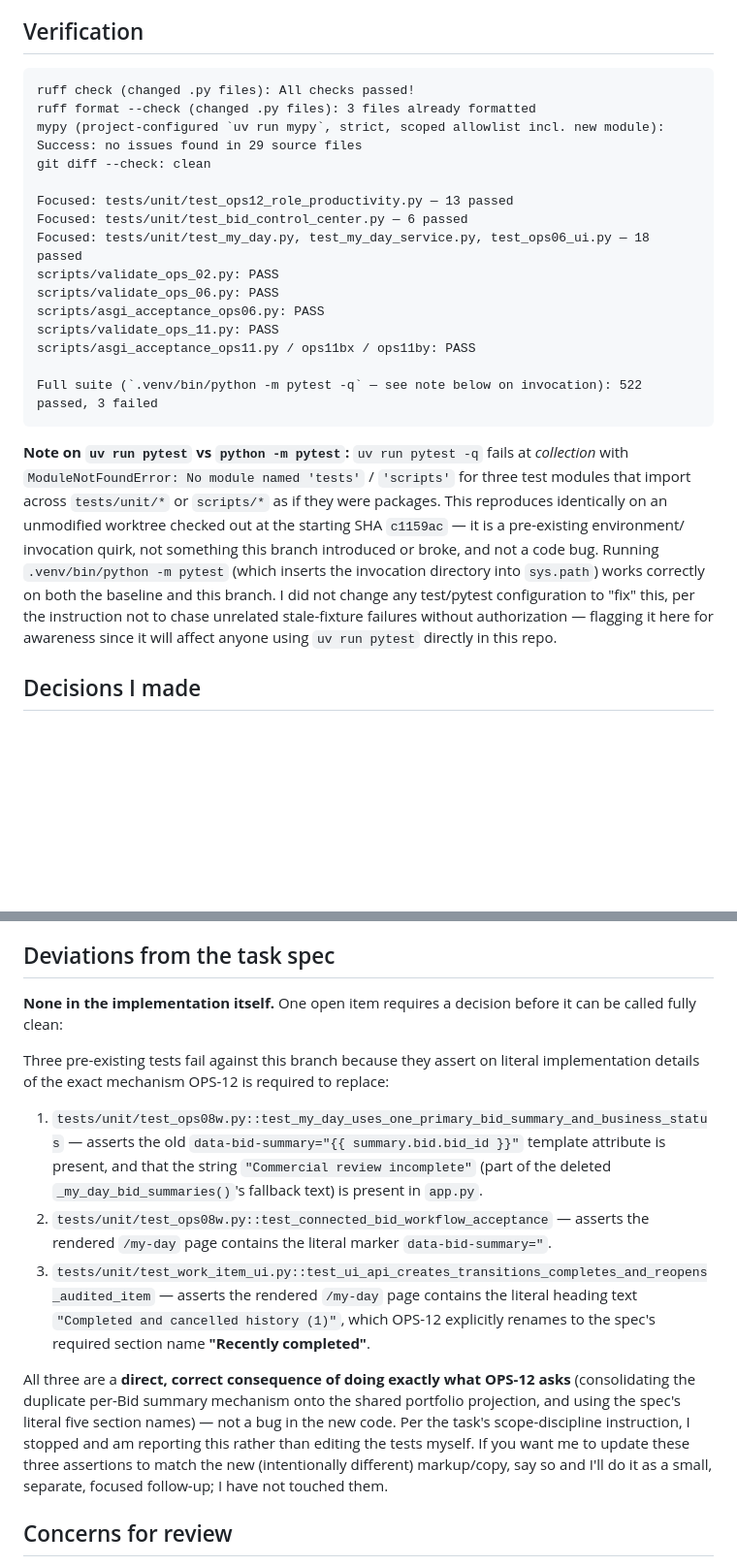
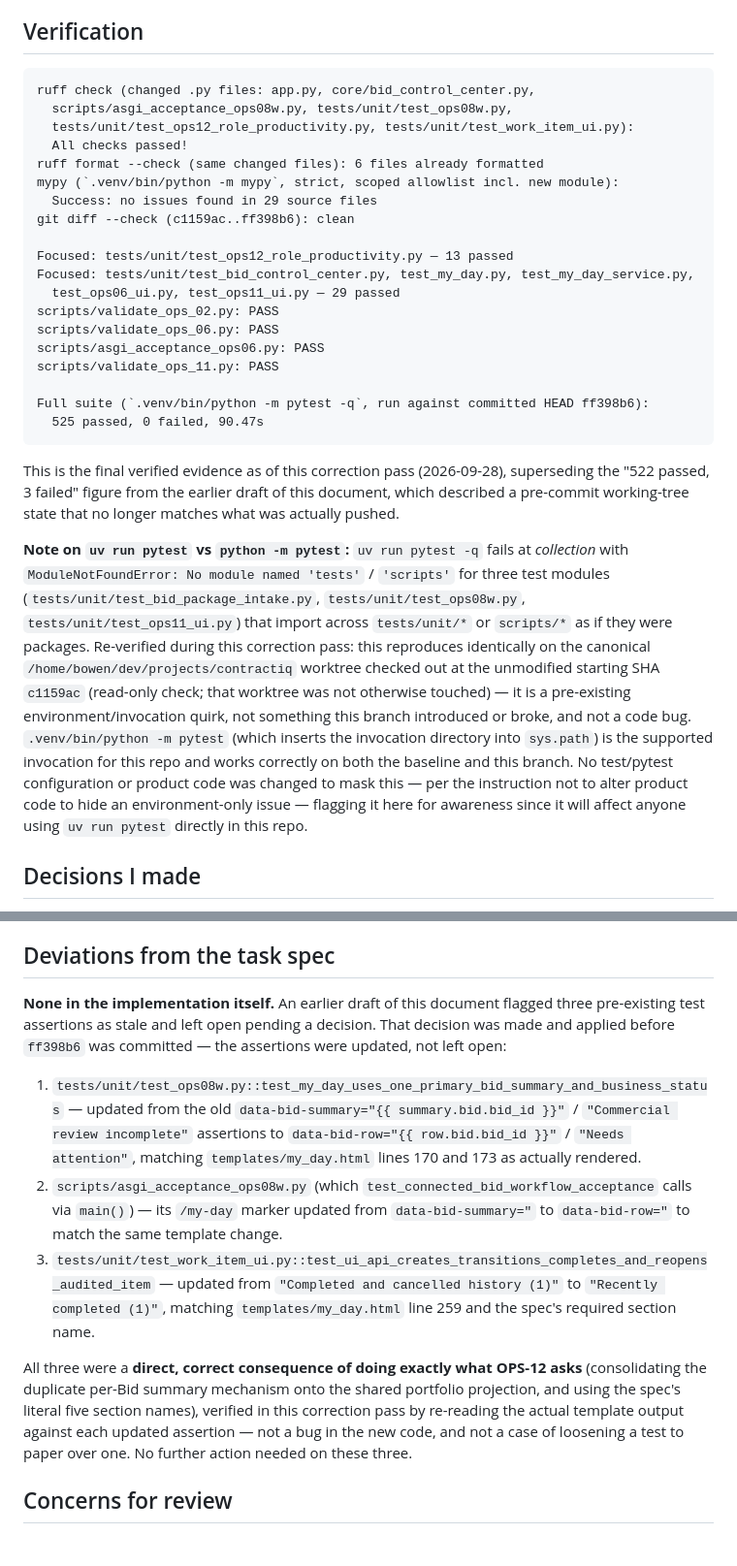
Before and after one commit to bowenjr/contractiq, a Markdown page: HANDOFF.md, 2 parts joined by grey strips. Shown at 97% size. Drawn GitHub-style; blank space fills up the shorter version.

Commit message:
fix(ops-12): reconcile productivity view and verification
Co-Authored-By: Claude Sonnet 5 <noreply@anthropic.com>

````diff
--- a/HANDOFF.md
+++ b/HANDOFF.md
@@ -60,33 +76,44 @@ style, no `httpx`/`starlette.testclient` dependency):
 ## Verification
 
 ```text
-ruff check (changed .py files): All checks passed!
-ruff format --check (changed .py files): 3 files already formatted
-mypy (project-configured `uv run mypy`, strict, scoped allowlist incl. new module): Success: no issues found in 29 source files
-git diff --check: clean
+ruff check (changed .py files: app.py, core/bid_control_center.py,
+  scripts/asgi_acceptance_ops08w.py, tests/unit/test_ops08w.py,
+  tests/unit/test_ops12_role_productivity.py, tests/unit/test_work_item_ui.py):
+  All checks passed!
+ruff format --check (same changed files): 6 files already formatted
+mypy (`.venv/bin/python -m mypy`, strict, scoped allowlist incl. new module):
+  Success: no issues found in 29 source files
+git diff --check (c1159ac..ff398b6): clean
 
 Focused: tests/unit/test_ops12_role_productivity.py — 13 passed
-Focused: tests/unit/test_bid_control_center.py — 6 passed
-Focused: tests/unit/test_my_day.py, test_my_day_service.py, test_ops06_ui.py — 18 passed
+Focused: tests/unit/test_bid_control_center.py, test_my_day.py, test_my_day_service.py,
+  test_ops06_ui.py, test_ops11_ui.py — 29 passed
 scripts/validate_ops_02.py: PASS
 scripts/validate_ops_06.py: PASS
 scripts/asgi_acceptance_ops06.py: PASS
 scripts/validate_ops_11.py: PASS
-scripts/asgi_acceptance_ops11.py / ops11bx / ops11by: PASS
 
-Full suite (`.venv/bin/python -m pytest -q` — see note below on invocation): 522 passed, 3 failed
+Full suite (`.venv/bin/python -m pytest -q`, run against committed HEAD ff398b6):
+  525 passed, 0 failed, 90.47s
 ```
 
+This is the final verified evidence as of this correction pass (2026-09-28), superseding the
+"522 passed, 3 failed" figure from the earlier draft of this document, which described a
+pre-commit working-tree state that no longer matches what was actually pushed.
+
 **Note on `uv run pytest` vs `python -m pytest`:** `uv run pytest -q` fails at *collection* with
-`ModuleNotFoundError: No module named 'tests'` / `'scripts'` for three test modules that import
-across `tests/unit/*` or `scripts/*` as if they were packages. This reproduces identically on an
-unmodified worktree checked out at the starting SHA `c1159ac` — it is a pre-existing environment/
-invocation quirk, not something this branch introduced or broke, and not a code bug. Running
-`.venv/bin/python -m pytest` (which inserts the invocation directory into `sys.path`) works
-correctly on both the baseline and this branch. I did not change any test/pytest configuration to
-"fix" this, per the instruction not to chase unrelated stale-fixture failures without
-authorization — flagging it here for awareness since it will affect anyone using `uv run pytest`
-directly in this repo.
+`ModuleNotFoundError: No module named 'tests'` / `'scripts'` for three test modules
+(`tests/unit/test_bid_package_intake.py`, `tests/unit/test_ops08w.py`,
+`tests/unit/test_ops11_ui.py`) that import across `tests/unit/*` or `scripts/*` as if they were
+packages. Re-verified during this correction pass: this reproduces identically on the canonical
+`/home/bowen/dev/projects/contractiq` worktree checked out at the unmodified starting SHA
+`c1159ac` (read-only check; that worktree was not otherwise touched) — it is a pre-existing
+environment/invocation quirk, not something this branch introduced or broke, and not a code bug.
+`.venv/bin/python -m pytest` (which inserts the invocation directory into `sys.path`) is the
+supported invocation for this repo and works correctly on both the baseline and this branch. No
+test/pytest configuration or product code was changed to mask this — per the instruction not to
+alter product code to hide an environment-only issue — flagging it here for awareness since it
+will affect anyone using `uv run pytest` directly in this repo.
 
 ## Decisions I made
 
@@ -123,29 +150,26 @@ directly in this repo.
 
 ## Deviations from the task spec
 
-**None in the implementation itself.** One open item requires a decision before it can be
-called fully clean:
-
-Three pre-existing tests fail against this branch because they assert on literal implementation
-details of the exact mechanism OPS-12 is required to replace:
+**None in the implementation itself.** An earlier draft of this document flagged three
+pre-existing test assertions as stale and left open pending a decision. That decision was made
+and applied before `ff398b6` was committed — the assertions were updated, not left open:
 
 1. `tests/unit/test_ops08w.py::test_my_day_uses_one_primary_bid_summary_and_business_status` —
-   asserts the old `data-bid-summary="{{ summary.bid.bid_id }}"` template attribute is present,
-   and that the string `"Commercial review incomplete"` (part of the deleted
-   `_my_day_bid_summaries()`'s fallback text) is present in `app.py`.
-2. `tests/unit/test_ops08w.py::test_connected_bid_workflow_acceptance` — asserts the rendered
-   `/my-day` page contains the literal marker `data-bid-summary="`.
+   updated from the old `data-bid-summary="{{ summary.bid.bid_id }}"` / `"Commercial review
+   incomplete"` assertions to `data-bid-row="{{ row.bid.bid_id }}"` / `"Needs attention"`,
+   matching `templates/my_day.html` lines 170 and 173 as actually rendered.
+2. `scripts/asgi_acceptance_ops08w.py` (which `test_connected_bid_workflow_acceptance` calls via
+   `main()`) — its `/my-day` marker updated from `data-bid-summary="` to `data-bid-row="` to match
+   the same template change.
 3. `tests/unit/test_work_item_ui.py::test_ui_api_creates_transitions_completes_and_reopens_audited_item`
-   — asserts the rendered `/my-day` page contains the literal heading text
-   `"Completed and cancelled history (1)"`, which OPS-12 explicitly renames to the spec's
-   required section name **"Recently completed"**.
+   — updated from `"Completed and cancelled history (1)"` to `"Recently completed (1)"`, matching
+   `templates/my_day.html` line 259 and the spec's required section name.
 
-All three are a **direct, correct consequence of doing exactly what OPS-12 asks** (consolidating
-the duplicate per-Bid summary mechanism onto the shared portfolio projection, and using the
-spec's literal five section names) — not a bug in the new code. Per the task's scope-discipline
-instruction, I stopped and am reporting this rather than editing the tests myself. If you want
-me to update these three assertions to match the new (intentionally different) markup/copy, say
-so and I'll do it as a small, separate, focused follow-up; I have not touched them.
+All three were a **direct, correct consequence of doing exactly what OPS-12 asks**
+(consolidating the duplicate per-Bid summary mechanism onto the shared portfolio projection, and
+using the spec's literal five section names), verified in this correction pass by re-reading the
+actual template output against each updated assertion — not a bug in the new code, and not a case
+of loosening a test to paper over one. No further action needed on these three.
 
 ## Concerns for review
 
````
Also changed, not shown: other parts of HANDOFF.md (+40 -5 lines).
